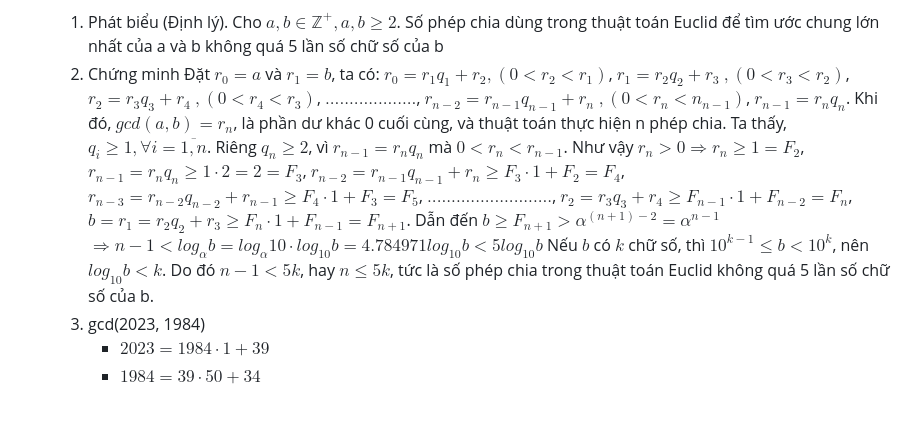
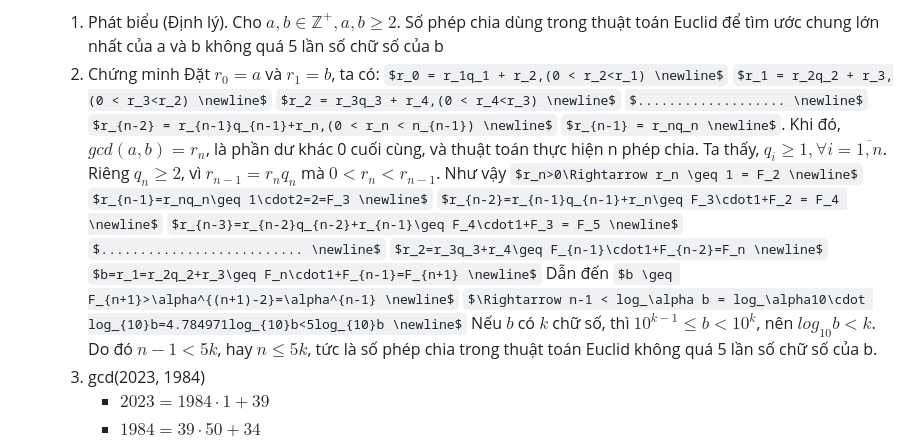
Before and after one commit to CallMeIAmTDF/TRR, a Markdown page: README.md, the part around the change. GitHub-like rendering; some formulas as TeX source; blank space fills up the shorter version.

```diff
--- a/README.md
+++ b/README.md
@@ -61,24 +61,24 @@
         (Định lý). Cho $a,b \in \mathbb{Z^+}, a,b \geq 2$. Số phép chia dùng trong thuật toán Euclid để tìm ước chung lớn nhất của a và b không quá 5 lần số chữ số của b
     3. Chứng minh
         Đặt $r_0=a$ và $r_1=b$, ta có:
-        $r_0 = r_1q_1 + r_2,(0 < r_2<r_1)$,
-        $r_1 = r_2q_2 + r_3$ $,(0 < r_3<r_2)$,
-        $r_2 = r_3q_3 + r_4$ $,(0 < r_4<r_3)$,
-        $...................$,
-        $r_{n-2} = r_{n-1}q_{n-1}+r_n$ $,(0 < r_n < n_{n-1})$,
-        $r_{n-1}=r_nq_n$.
+        $r_0 = r_1q_1 + r_2,(0 < r_2<r_1) \newline$
+        $r_1 = r_2q_2 + r_3,(0 < r_3<r_2) \newline$
+        $r_2 = r_3q_3 + r_4,(0 < r_4<r_3) \newline$
+        $................... \newline$
+        $r_{n-2} = r_{n-1}q_{n-1}+r_n,(0 < r_n < n_{n-1}) \newline$
+        $r_{n-1} = r_nq_n \newline$.
         Khi đó, $gcd(a,b)=r_n$, là phần dư khác 0 cuối cùng, và thuật toán thực hiện n phép chia.
         Ta thấy, $q_i\geq1, \forall i=\overline{1,n}$. Riêng $q_n \geq 2$, vì $r_{n-1}=r_nq_n$ mà $0<r_n<r_{n-1}$. Như vậy
-        $r_n>0\Rightarrow r_n \geq 1 = F_2$,
-        $r_{n-1}=r_nq_n\geq 1\cdot2=2=F_3$,
-        $r_{n-2}=r_{n-1}q_{n-1}+r_n\geq F_3\cdot1+F_2 = F_4$,
-        $r_{n-3}=r_{n-2}q_{n-2}+r_{n-1}\geq F_4\cdot1+F_3 = F_5$,
-        $..........................$,
-        $r_2=r_3q_3+r_4\geq F_{n-1}\cdot1+F_{n-2}=F_n$,
-        $b=r_1=r_2q_2+r_3\geq F_n\cdot1+F_{n-1}=F_{n+1}$.
+        $r_n>0\Rightarrow r_n \geq 1 = F_2 \newline$
+        $r_{n-1}=r_nq_n\geq 1\cdot2=2=F_3 \newline$
+        $r_{n-2}=r_{n-1}q_{n-1}+r_n\geq F_3\cdot1+F_2 = F_4 \newline$
+        $r_{n-3}=r_{n-2}q_{n-2}+r_{n-1}\geq F_4\cdot1+F_3 = F_5 \newline$
+        $.......................... \newline$
+        $r_2=r_3q_3+r_4\geq F_{n-1}\cdot1+F_{n-2}=F_n \newline$
+        $b=r_1=r_2q_2+r_3\geq F_n\cdot1+F_{n-1}=F_{n+1} \newline$
         Dẫn đến
-        $b \geq F_{n+1}>\alpha^{(n+1)-2}=\alpha^{n-1}$
-        $\Rightarrow n-1 < log_\alpha b = log_\alpha10\cdot log_{10}b=4.784971log_{10}b<5log_{10}b$
+        $b \geq F_{n+1}>\alpha^{(n+1)-2}=\alpha^{n-1} \newline$
+        $\Rightarrow n-1 < log_\alpha b = log_\alpha10\cdot log_{10}b=4.784971log_{10}b<5log_{10}b \newline$
         Nếu $b$ có $k$ chữ số, thì $10^{k-1}\leq b < 10^k$, nên $log_{10}b<k$. Do đó $n-1<5k$, hay $n\leq 5k$, tức là số phép chia trong thuật toán Euclid không quá 5 lần số chữ số của b.
     7. gcd(2023, 1984)
         *    $2023 = 1984 \cdot1 + 39$
```
